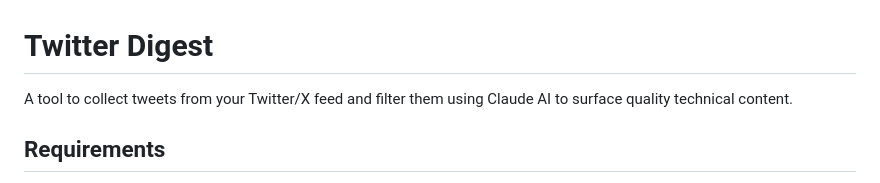
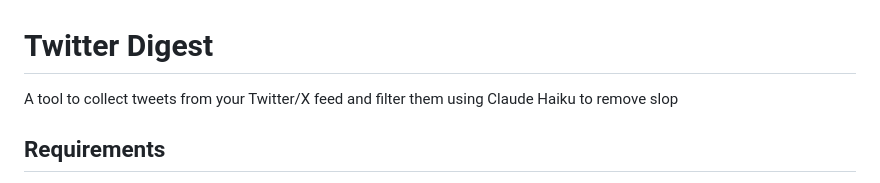
Before and after one commit to zywilliamli/good-twitter, a Markdown page: README.md, the part around the change. GitHub-like rendering.

Commit message:
Update project description in README

```diff
--- a/README.md
+++ b/README.md
@@ -1,6 +1,6 @@
 # Twitter Digest
 
-A tool to collect tweets from your Twitter/X feed and filter them using Claude AI to surface quality technical content.
+A tool to collect tweets from your Twitter/X feed and filter them using Claude Haiku to remove slop
 
 ## Requirements
 
```
